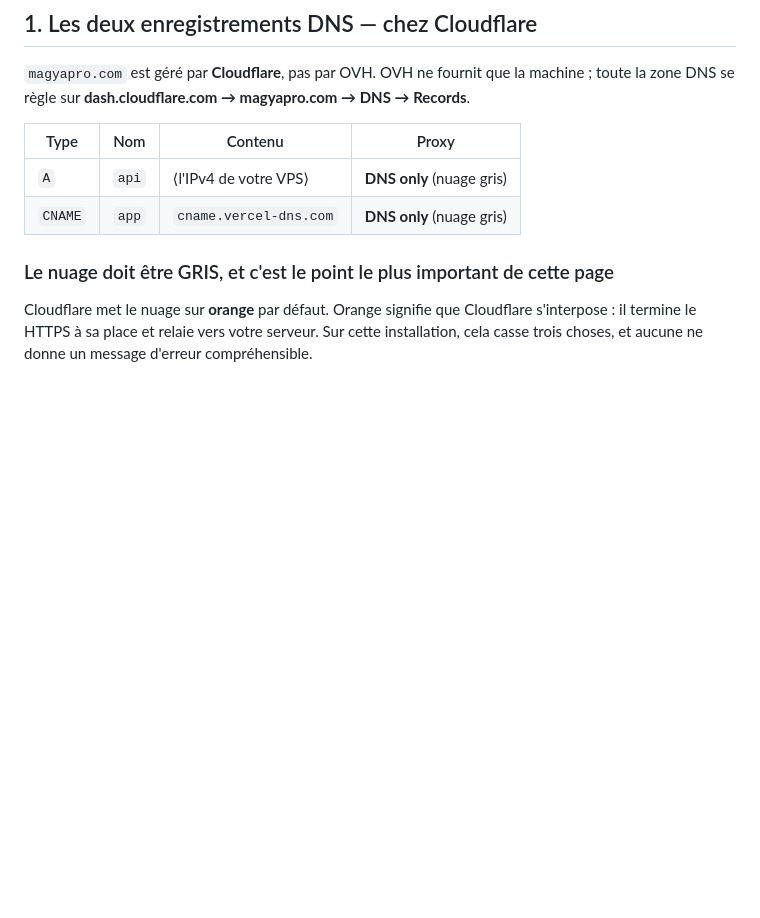
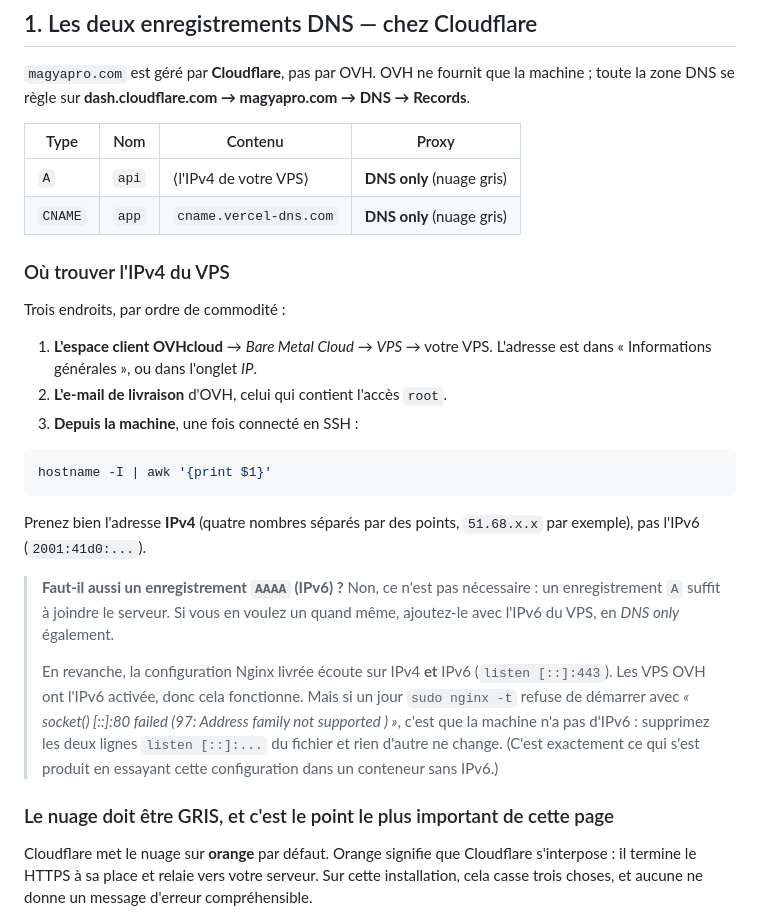
Before and after one commit to bbabs-cell/AUTOCARS-OS, a Markdown page: docs/installation-vps-ovh.md, the part around the change. GitHub-like rendering; blank space fills up the shorter version.

Commit message:
Où trouver l'IPv4 du VPS, et le cas sans IPv6
Trois endroits pour lire l'adresse, et la précision qu'il faut
l'IPv4 et non l'IPv6.

S'y ajoute un dépannage rencontré en essayant la configuration :
le fichier Nginx écoute sur IPv4 et IPv6, et sur une machine sans
IPv6 il refuse de démarrer avec un message qui ne ressemble pas à sa
cause (« socket() [::]:80 failed »). Les VPS OVH ont l'IPv6, donc le
cas ne devrait pas se présenter — mais la sortie de secours est
écrite, puisque le message ne la suggère pas.

Co-Authored-By: Claude Opus 5 <noreply@anthropic.com>
Claude-Session: https://claude.ai/code/session_01J2kuxxNvm5ieFd9hq3PTJn

````diff
--- a/docs/installation-vps-ovh.md
+++ b/docs/installation-vps-ovh.md
@@ -46,6 +46,37 @@ que la machine ; toute la zone DNS se règle sur
 |---|---|---|---|
 | `A` | `api` | ⟨l'IPv4 de votre VPS⟩ | **DNS only** (nuage gris) |
 | `CNAME` | `app` | `cname.vercel-dns.com` | **DNS only** (nuage gris) |
+
+### Où trouver l'IPv4 du VPS
+
+Trois endroits, par ordre de commodité :
+
+1. **L'espace client OVHcloud** → *Bare Metal Cloud* → *VPS* → votre
+   VPS. L'adresse est dans « Informations générales », ou dans
+   l'onglet *IP*.
+2. **L'e-mail de livraison** d'OVH, celui qui contient l'accès `root`.
+3. **Depuis la machine**, une fois connecté en SSH :
+
+```bash
+hostname -I | awk '{print $1}'
+```
+
+Prenez bien l'adresse **IPv4** (quatre nombres séparés par des points,
+`51.68.x.x` par exemple), pas l'IPv6 (`2001:41d0:...`).
+
+> **Faut-il aussi un enregistrement `AAAA` (IPv6) ?** Non, ce n'est pas
+> nécessaire : un enregistrement `A` suffit à joindre le serveur. Si
+> vous en voulez un quand même, ajoutez-le avec l'IPv6 du VPS, en
+> *DNS only* également.
+>
+> En revanche, la configuration Nginx livrée écoute sur IPv4 **et**
+> IPv6 (`listen [::]:443`). Les VPS OVH ont l'IPv6 activée, donc cela
+> fonctionne. Mais si un jour `sudo nginx -t` refuse de démarrer avec
+> *« socket() [::]:80 failed (97: Address family not supported ) »*,
+> c'est que la machine n'a pas d'IPv6 : supprimez les deux lignes
+> `listen [::]:...` du fichier et rien d'autre ne change. (C'est
+> exactement ce qui s'est produit en essayant cette configuration dans
+> un conteneur sans IPv6.)
 
 ### Le nuage doit être GRIS, et c'est le point le plus important de cette page
 
````
